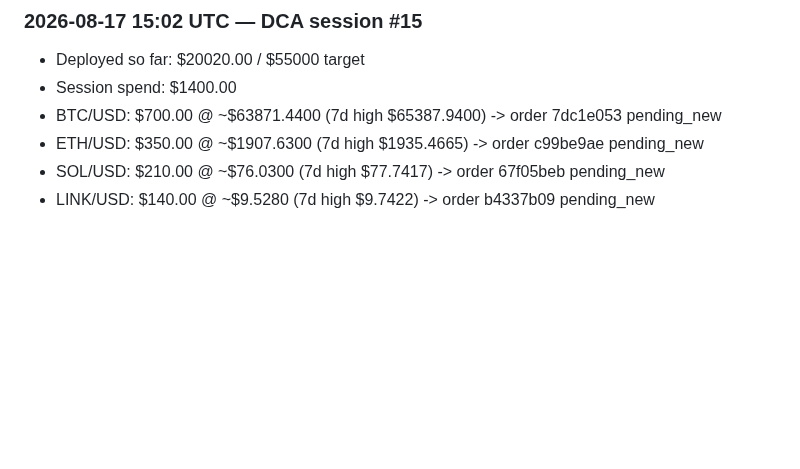
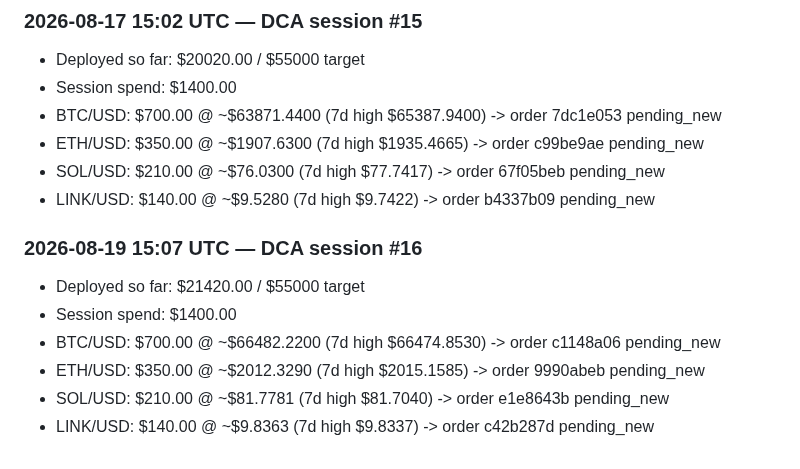
Before and after one commit to markutelis1996/trading-bot, a Markdown page: memory/crypto-dca-log.md, the part around the change. GitHub-like rendering; blank space fills up the shorter version.

Commit message:
midday 2026-08-20 [local cron]

```diff
--- a/memory/crypto-dca-log.md
+++ b/memory/crypto-dca-log.md
@@ -126,3 +126,11 @@
 - ETH/USD: $350.00 @ ~$1907.6300 (7d high $1935.4665) -> order c99be9ae pending_new
 - SOL/USD: $210.00 @ ~$76.0300 (7d high $77.7417) -> order 67f05beb pending_new
 - LINK/USD: $140.00 @ ~$9.5280 (7d high $9.7422) -> order b4337b09 pending_new
+
+### 2026-08-19 15:07 UTC — DCA session #16
+- Deployed so far: $21420.00 / $55000 target
+- Session spend: $1400.00
+- BTC/USD: $700.00 @ ~$66482.2200 (7d high $66474.8530) -> order c1148a06 pending_new
+- ETH/USD: $350.00 @ ~$2012.3290 (7d high $2015.1585) -> order 9990abeb pending_new
+- SOL/USD: $210.00 @ ~$81.7781 (7d high $81.7040) -> order e1e8643b pending_new
+- LINK/USD: $140.00 @ ~$9.8363 (7d high $9.8337) -> order c42b287d pending_new
```
